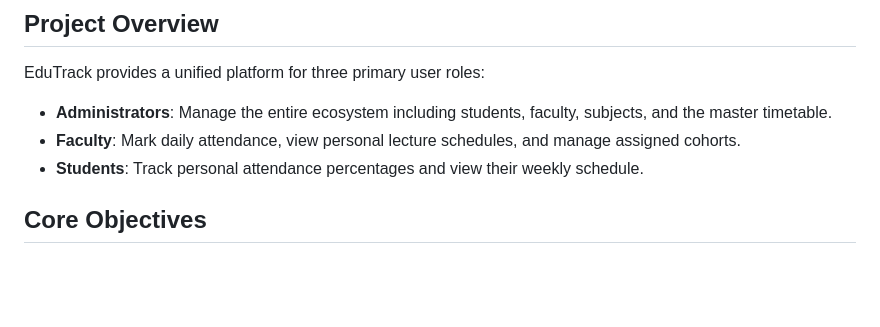
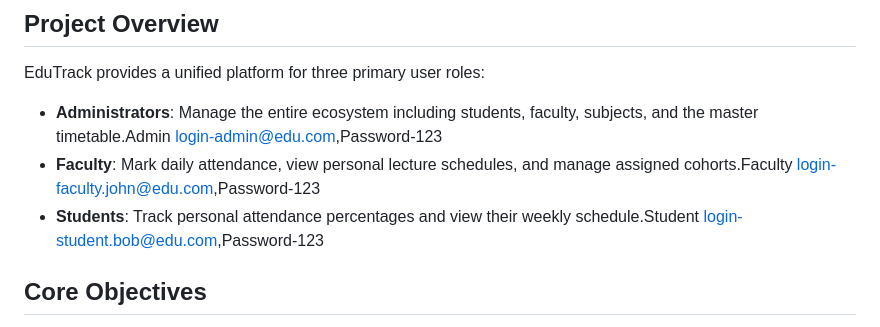
Before and after one commit to Tanaya97-maker/EduTrack, a Markdown page: README.md, the part around the change. Drawn GitHub-style; blank space fills up the shorter version.

```diff
--- a/README.md
+++ b/README.md
@@ -6,9 +6,9 @@ EduTrack is a modern, high-performance web portal designed to streamline academi
 ## Project Overview
 
 EduTrack provides a unified platform for three primary user roles:
-- **Administrators**: Manage the entire ecosystem including students, faculty, subjects, and the master timetable.
-- **Faculty**: Mark daily attendance, view personal lecture schedules, and manage assigned cohorts.
-- **Students**: Track personal attendance percentages and view their weekly schedule.
+- **Administrators**: Manage the entire ecosystem including students, faculty, subjects, and the master timetable.Admin login-admin@edu.com,Password-123
+- **Faculty**: Mark daily attendance, view personal lecture schedules, and manage assigned cohorts.Faculty login-faculty.john@edu.com,Password-123
+- **Students**: Track personal attendance percentages and view their weekly schedule.Student login-student.bob@edu.com,Password-123
 
 ## Core Objectives
 
```
